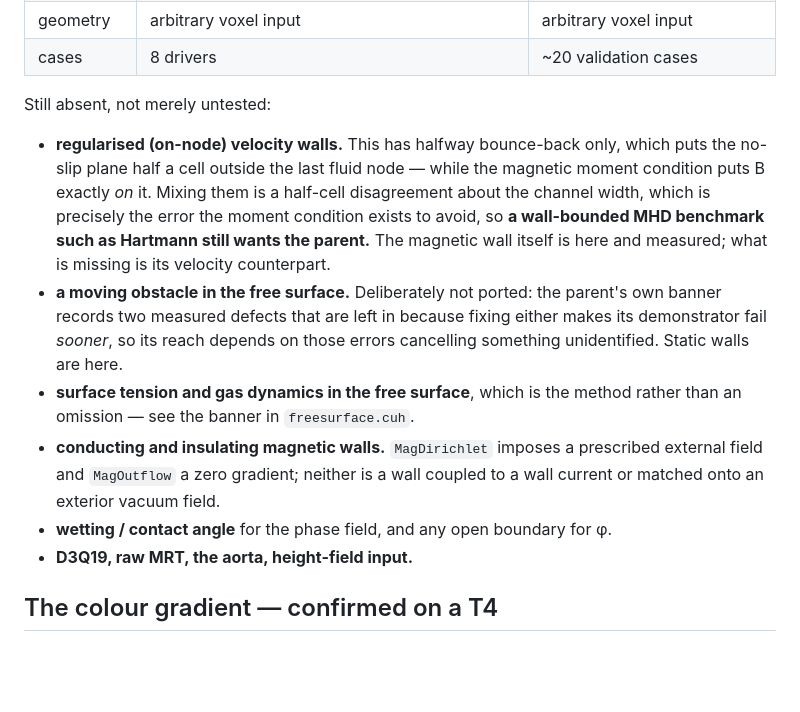
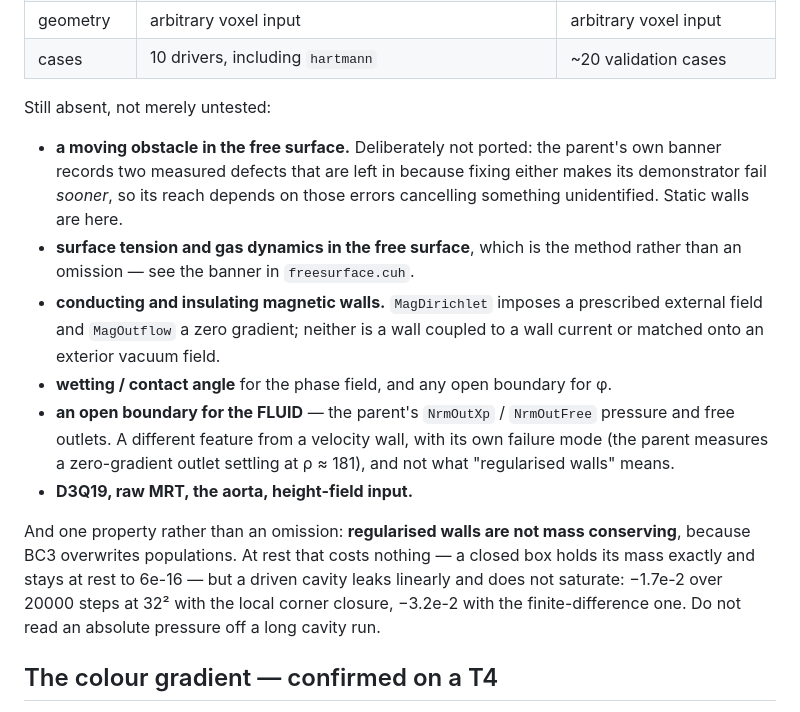
Before and after one commit to alexderosis/LBM_CODE, a Markdown page: GPU/README.md, the part around one of its changes. Drawn GitHub-style; blank space fills up the shorter version.

```diff
--- a/GPU/README.md
+++ b/GPU/README.md
@@ -532,17 +575,10 @@ every driver alongside the device ones.
 | multiphase | colour gradient + phase field, each with BGK **and** central moments; free surface | same, + D2Q9/D3Q19 |
 | rigid body | volume penalisation, Rect and Wedge | same, + a moving obstacle in the free surface |
 | geometry | arbitrary voxel input | arbitrary voxel input |
-| cases | 8 drivers | ~20 validation cases |
+| cases | 10 drivers, including `hartmann` | ~20 validation cases |
 
 Still absent, not merely untested:
 
-* **regularised (on-node) velocity walls.** This has halfway bounce-back only,
-  which puts the no-slip plane half a cell outside the last fluid node — while
-  the magnetic moment condition puts B exactly *on* it. Mixing them is a
-  half-cell disagreement about the channel width, which is precisely the error
-  the moment condition exists to avoid, so **a wall-bounded MHD benchmark such
-  as Hartmann still wants the parent.** The magnetic wall itself is here and
-  measured; what is missing is its velocity counterpart.
 * **a moving obstacle in the free surface.** Deliberately not ported: the
   parent's own banner records two measured defects that are left in because
   fixing either makes its demonstrator fail *sooner*, so its reach depends on
@@ -553,7 +589,18 @@ Still absent, not merely untested:
   prescribed external field and `MagOutflow` a zero gradient; neither is a wall
   coupled to a wall current or matched onto an exterior vacuum field.
 * **wetting / contact angle** for the phase field, and any open boundary for φ.
+* **an open boundary for the FLUID** — the parent's `NrmOutXp` / `NrmOutFree`
+  pressure and free outlets. A different feature from a velocity wall, with its
+  own failure mode (the parent measures a zero-gradient outlet settling at
+  ρ ≈ 181), and not what "regularised walls" means.
 * **D3Q19, raw MRT, the aorta, height-field input.**
+
+And one property rather than an omission: **regularised walls are not mass
+conserving**, because BC3 overwrites populations. At rest that costs nothing —
+a closed box holds its mass exactly and stays at rest to 6e-16 — but a driven
+cavity leaks linearly and does not saturate: −1.7e-2 over 20000 steps at 32²
+with the local corner closure, −3.2e-2 with the finite-difference one. Do not
+read an absolute pressure off a long cavity run.
 
 ## The colour gradient — confirmed on a T4
 
```
Also changed, not shown: other parts of GPU/README.md (+44 -1 lines), CLAUDE.md (+9 -6 lines).
